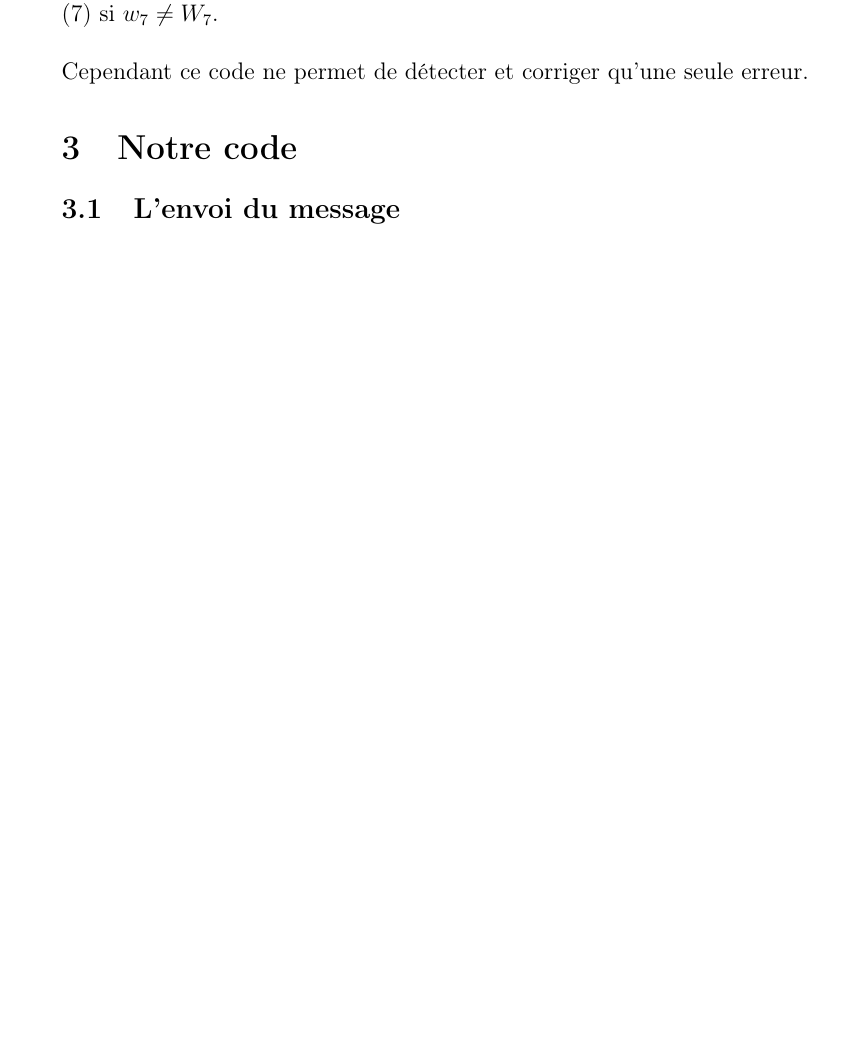
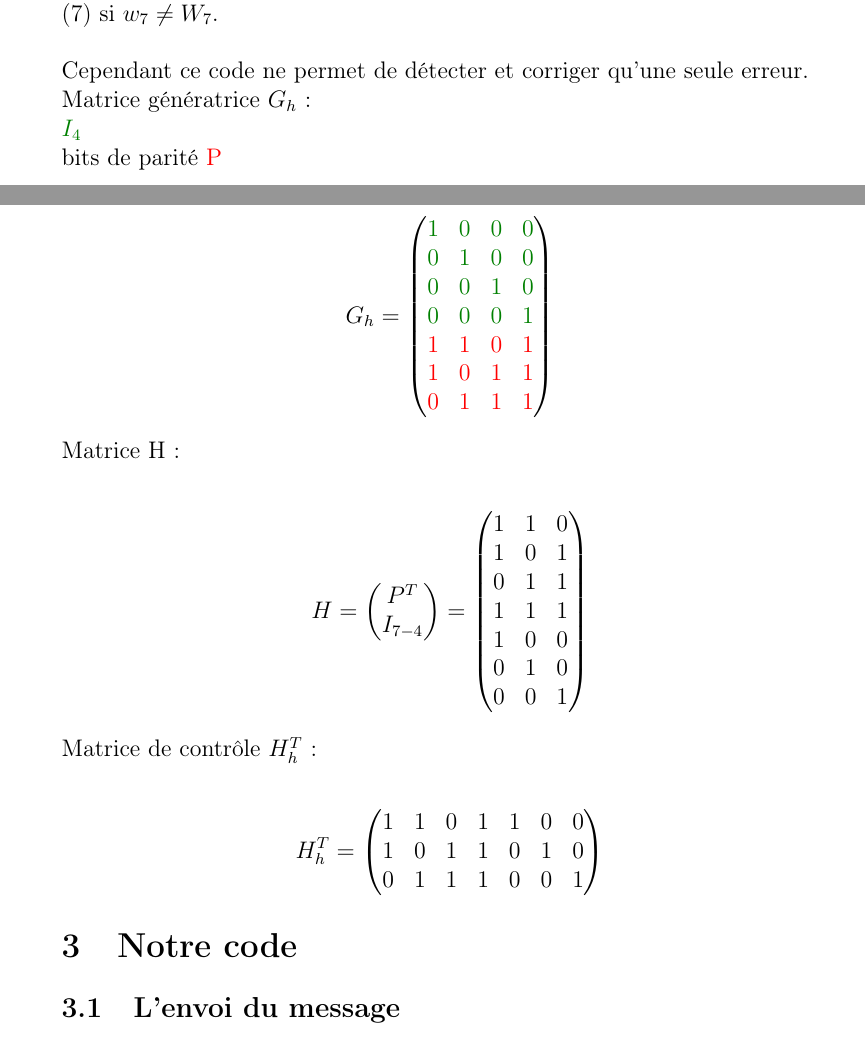
Before and after one commit to er-o/code-corrector, a LaTeX document (rapport/rapport.tex): part of page 5 of 7 before the commit and two parts of pages 6 and 7 of 9 after it, the two joined at a grey line, cut so that both start at the same text, the shorter picture padded with empty space. Compiled offline with pdfLaTeX.

Commit message:
Rapport Intro + Hamming

```diff
--- a/rapport/rapport.tex
+++ b/rapport/rapport.tex
@@ -36,6 +36,8 @@
 \usepackage[T1]{fontenc}
 \usepackage[francais]{babel}
 \usepackage{amsmath}
+\usepackage{amssymb}
+\usepackage{color}
 \usepackage{graphicx}
 \usepackage[colorinlistoftodos]{todonotes}
 \usepackage{minted}
@@ -198,6 +260,60 @@ Grâce aux 3 derniers bits on peut savoir d'où provient l'erreur. Il suffit de
   (7) si $w_7 \ne W_7$. \\
 
 Cependant ce code ne permet de détecter et corriger qu'une seule erreur.
+
+\\ Matrice génératrice $G_h$ :
+
+\\ \grn{$I_4$}
+\\ bits de parité \red{P}
+
+\begin{align*}
+  G_h =
+  \begin{pmatrix}
+    \grn{1} & \grn{0} & \grn{0} & \grn{0} \\
+    \grn{0} & \grn{1} & \grn{0} & \grn{0} \\
+    \grn{0} & \grn{0} & \grn{1} & \grn{0} \\
+    \grn{0} & \grn{0} & \grn{0} & \grn{1} \\
+    \red{1} & \red{1} & \red{0} & \red{1} \\
+    \red{1} & \red{0} & \red{1} & \red{1} \\
+    \red{0} & \red{1} & \red{1} & \red{1}
+  \end{pmatrix}
+\end{align*}
+
+Matrice H :
+
+\begin{align*}
+  H =
+  \left(
+    \begin{matrix}
+      P^T \\
+      I_{7-4}
+    \end{matrix}
+  \right)
+  =
+  \left(
+    \begin{matrix}
+      1 & 1 & 0 \\
+      1 & 0 & 1 \\
+      0 & 1 & 1 \\
+      1 & 1 & 1 \\
+      1 & 0 & 0 \\
+      0 & 1 & 0 \\
+      0 & 0 & 1
+    \end{matrix}
+  \right)
+\end{align*}
+
+Matrice de contrôle $H^T_h$ :
+
+\begin{align*}
+  H^T_h =
+  \begin{pmatrix}
+    1 & 1 & 0 & 1 & 1 & 0 & 0 \\
+    1 & 0 & 1 & 1 & 0 & 1 & 0 \\
+    0 & 1 & 1 & 1 & 0 & 0 & 1
+  \end{pmatrix}
+\end{align*}
+
 
 \section{Notre code}
 \label{sec:Notre code}
```
Also changed, not shown: rapport/rapport.pdf, rapport/rapport.tex (72 more changed lines), 7 other files.
